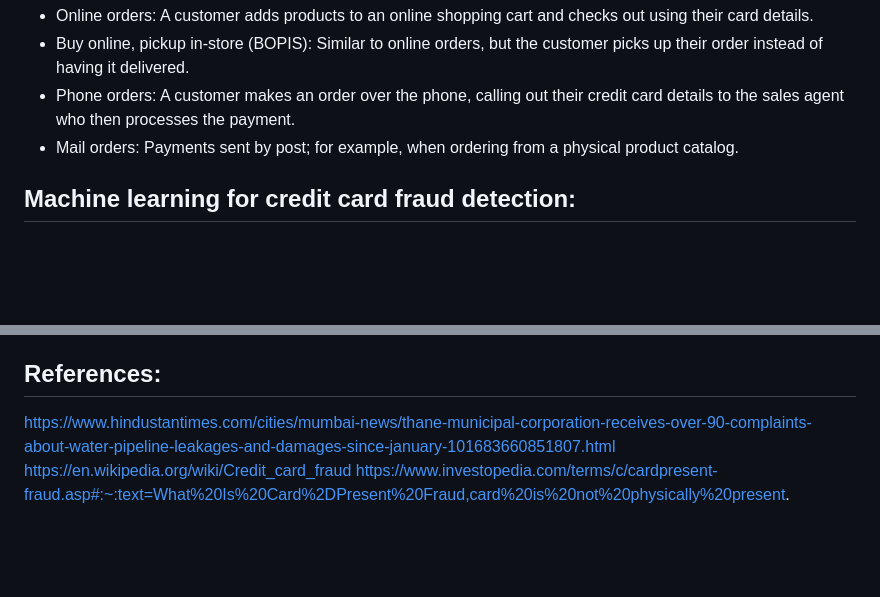
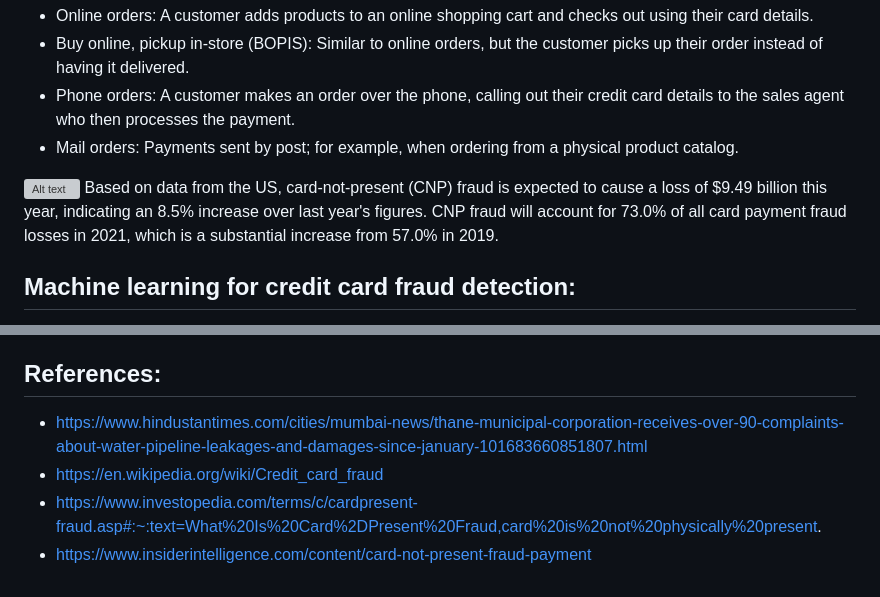
Before and after one commit to PyBeginner1/Credit-Card_Fraud_Detection, a Markdown page: README.md, 2 parts joined by grey strips. Rendered like a GitHub page; blank space fills up the shorter version; grey boxes are pictures that could not be loaded.

```diff
--- a/README.md
+++ b/README.md
@@ -34,6 +34,8 @@ Examples:
 - Phone orders: A customer makes an order over the phone, calling out their credit card details to the sales agent who then processes the payment.
 - Mail orders: Payments sent by post; for example, when ordering from a physical product catalog.
 
+![Alt text](https://www.insiderintelligence.com/content/storage/29c443c7620df8d6118b5ca811fd112e/277849)
+Based on data from the US, card-not-present (CNP) fraud is expected to cause a loss of $9.49 billion this year, indicating an 8.5% increase over last year's figures. CNP fraud will account for 73.0% of all card payment fraud losses in 2021, which is a substantial increase from 57.0% in 2019.
 
 ## Machine learning for credit card fraud detection:
 Credit card fraud detection (CCFD) is like looking for needles in a haystack. It requires finding, out of millions of daily transactions, which ones are fraudulent. Due to the ever-increasing amount of data, it is now almost impossible for a human specialist to detect meaningful patterns from transaction data. For this reason, the use of machine learning techniques is now widespread in the field of fraud detection, where information extraction from large datasets is required.
@@ -104,6 +106,7 @@ Scenario 3: Every day, a list of 3 customers is drawn at random. In the next 14
 - Lack of datasets to train: Due to confidentiality concerns, real-world credit card transaction data cannot be made public.
 
 ## References:
-https://www.hindustantimes.com/cities/mumbai-news/thane-municipal-corporation-receives-over-90-complaints-about-water-pipeline-leakages-and-damages-since-january-101683660851807.html
-https://en.wikipedia.org/wiki/Credit_card_fraud
-https://www.investopedia.com/terms/c/cardpresent-fraud.asp#:~:text=What%20Is%20Card%2DPresent%20Fraud,card%20is%20not%20physically%20present.
+- https://www.hindustantimes.com/cities/mumbai-news/thane-municipal-corporation-receives-over-90-complaints-about-water-pipeline-leakages-and-damages-since-january-101683660851807.html
+- https://en.wikipedia.org/wiki/Credit_card_fraud
+- https://www.investopedia.com/terms/c/cardpresent-fraud.asp#:~:text=What%20Is%20Card%2DPresent%20Fraud,card%20is%20not%20physically%20present.
+- https://www.insiderintelligence.com/content/card-not-present-fraud-payment
```
